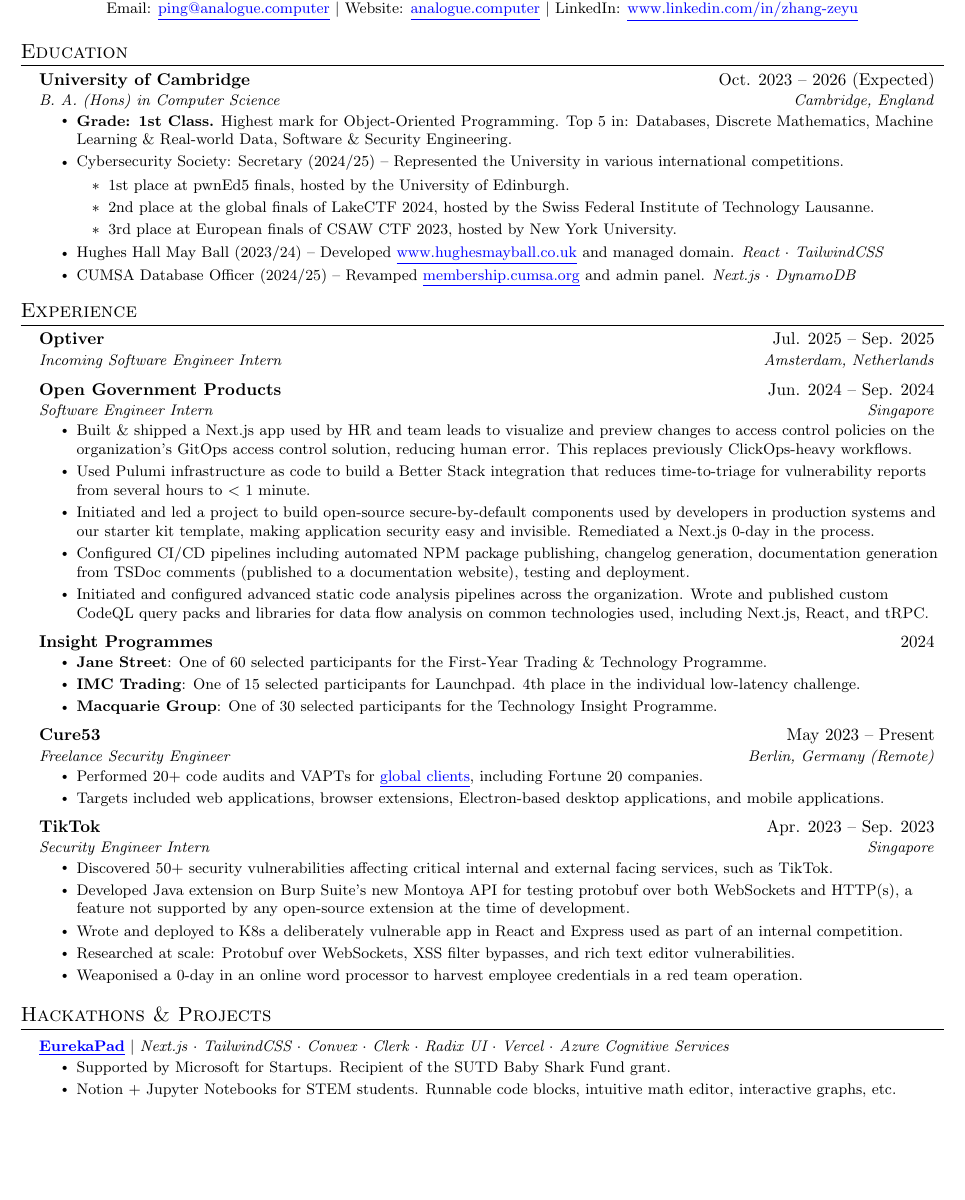
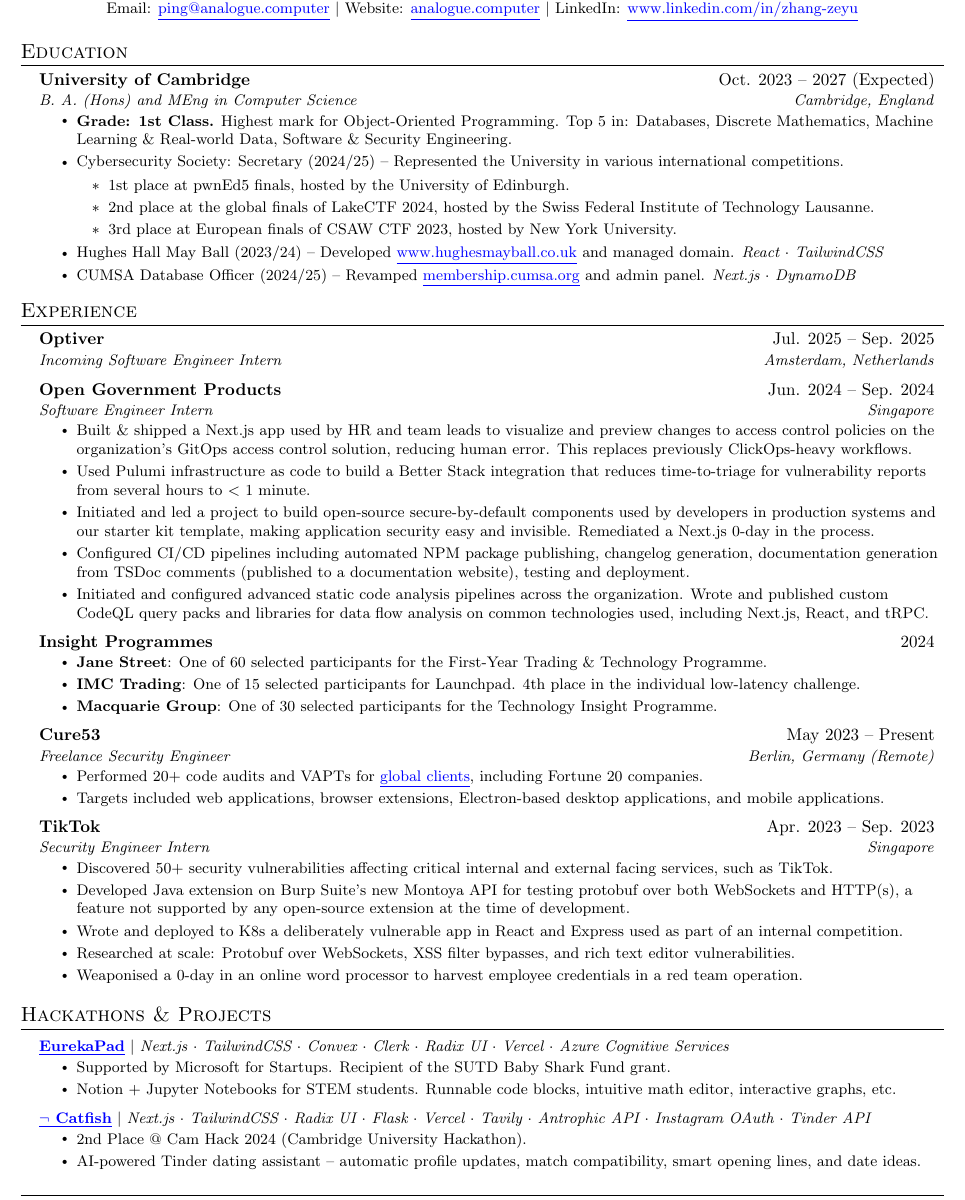
Before and after one commit to zeyu2001/cv, a LaTeX CV (cv.tex): part of page 1 of 2 before the commit and part of page 1 of 3 after it, cut so that both start at the same text, the shorter picture padded with empty space. Compiled offline with pdfLaTeX.

Commit message:
chore: 22-11-2024 update

```diff
--- a/cv.tex
+++ b/cv.tex
@@ -132,10 +132,10 @@
 \section{Education}
 \resumeSubHeadingListStart
 \resumeSubheading
-{University of Cambridge}{Oct. 2023 -- 2026 (Expected)}
+{University of Cambridge}{Oct. 2023 -- 2027 (Expected)}
 {B.
 	A.
-	(Hons) in Computer Science}{Cambridge, England}
+	(Hons) and MEng in Computer Science}{Cambridge, England}
 \resumeItemListStart
 \resumeItem{\textbf{Grade: 1st Class.}
 	Highest mark for Object-Oriented Programming.
@@ -227,7 +227,8 @@
 	Recipient of the SUTD Baby Shark Fund grant.
 }
 \resumeItem{Notion + Jupyter Notebooks for STEM students.
-	Runnable code blocks, intuitive math editor, interactive graphs, etc.} \resumeItemListEnd \resumeProjectHeading {\link{https://github.com/zeyu2001/EduAble}{\textbf{EduAble}} $|$ \emph{Next.js $\cdot$ TailwindCSS $\cdot$ PostgreSQL $\cdot$ Vercel $\cdot$ OpenAI API}}{} \resumeItemListStart \resumeItem{2nd Place @ Cambridge Generative AI Hackathon 2024, Finalist @ Fitzelerate 2024} \resumeItem{STEM notetaking app with real-time audio transcription to Markdown \& LaTeX, and AI-generated summaries \& quizzes.
+	Runnable code blocks, intuitive math editor, interactive graphs, etc.} \resumeItemListEnd \resumeProjectHeading {\link{https://github.com/zeyu2001/camhack-frontend}{\textbf{$\lnot$ Catfish}} $|$ \emph{Next.js $\cdot$ TailwindCSS $\cdot$ Radix UI $\cdot$ Flask $\cdot$ Vercel $\cdot$ Tavily $\cdot$ Antrophic API $\cdot$ Instagram OAuth $\cdot$ Tinder API}}{} \resumeItemListStart \resumeItem{2nd Place @ Cam Hack 2024 (Cambridge University Hackathon).
 }
+\resumeItem{AI-powered Tinder dating assistant -- automatic profile updates, match compatibility, smart opening lines, and date ideas.}
 \resumeItemListEnd
 \newpage
```
Also changed, not shown: cv.pdf, cv.tex (12 more changed lines).
